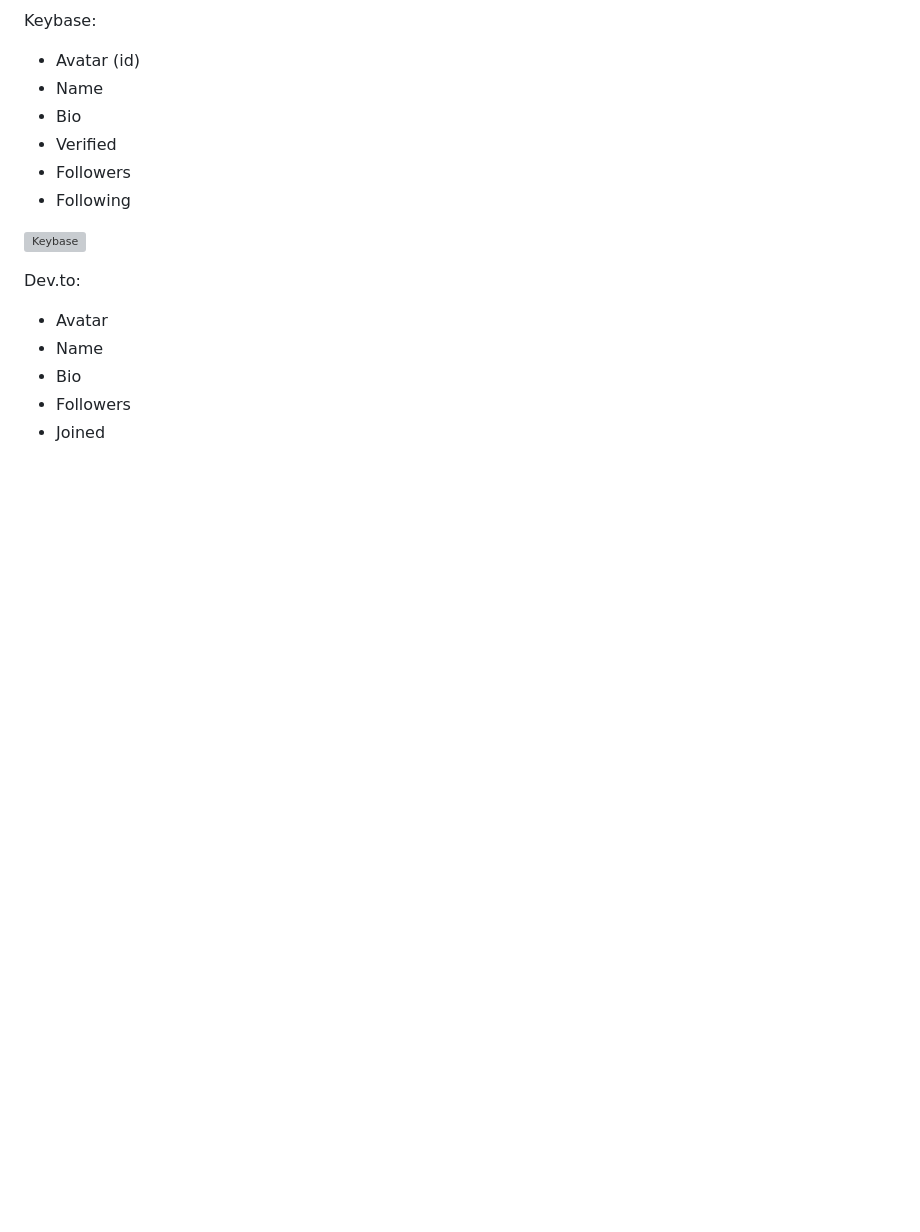
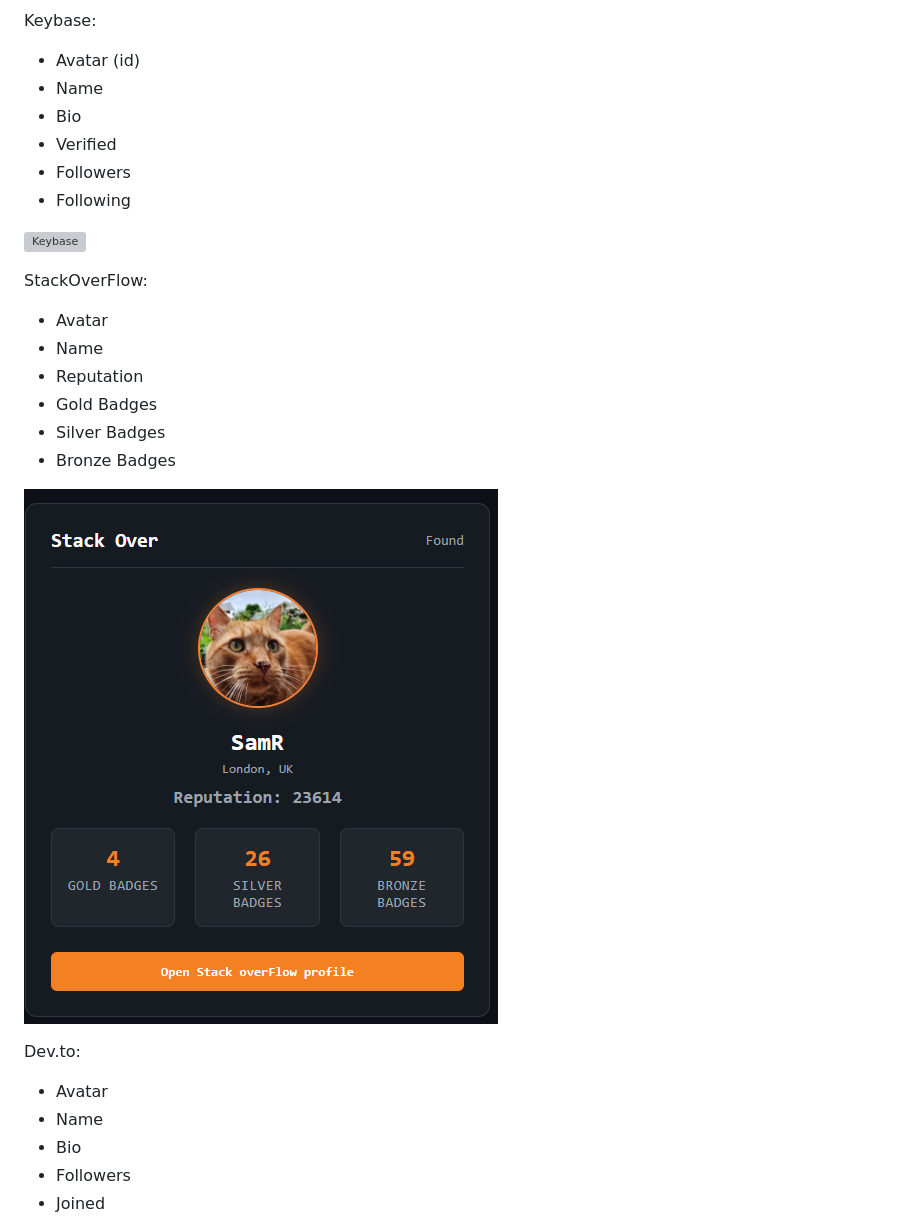
Before and after one commit to cyberworrier8088/social-kit, a Markdown page: README.md, the part around the change. Rendered like a GitHub page; pictures changed too: readmeAssets/stackoverflow.png (added); blank space fills up the shorter version; grey boxes are pictures that could not be loaded.

Commit message:
DOC: StackOverFlow added

```diff
--- a/README.md
+++ b/README.md
@@ -105,6 +105,16 @@ Keybase:
 
 ![Keybase](readmeAssets/keybase.png)
 
+StackOverFlow:
+- Avatar
+- Name
+- Reputation
+- Gold Badges
+- Silver Badges
+- Bronze Badges
+
+![StackOverFlow](readmeAssets/stackoverflow.png)
+
 Dev.to:
 - Avatar
 - Name
```
